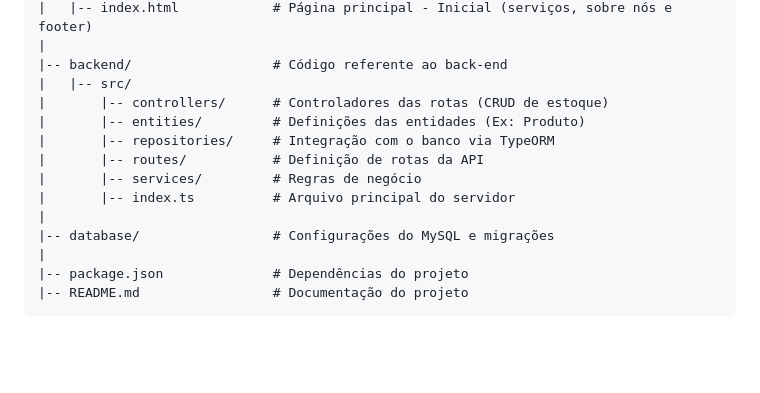
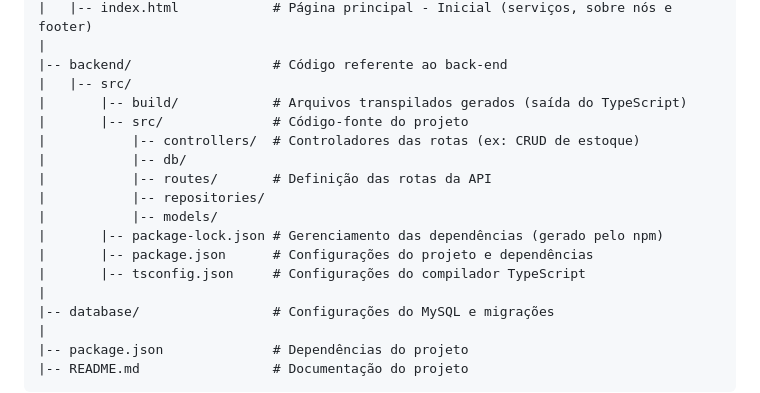
Before and after one commit to GabrielSan06/Salao_Senac, a Markdown page: README.md, the part around the change. Drawn GitHub-style; blank space fills up the shorter version.

```diff
--- a/README.md
+++ b/README.md
@@ -40,12 +40,16 @@ projeto-salao-senac/
 |
 |-- backend/                  # Código referente ao back-end
 |   |-- src/
-|       |-- controllers/      # Controladores das rotas (CRUD de estoque)
-|       |-- entities/         # Definições das entidades (Ex: Produto)
-|       |-- repositories/     # Integração com o banco via TypeORM
-|       |-- routes/           # Definição de rotas da API
-|       |-- services/         # Regras de negócio
-|       |-- index.ts          # Arquivo principal do servidor
+|       |-- build/            # Arquivos transpilados gerados (saída do TypeScript)
+|       |-- src/              # Código-fonte do projeto
+|           |-- controllers/  # Controladores das rotas (ex: CRUD de estoque)
+|           |-- db/
+|           |-- routes/       # Definição das rotas da API
+|           |-- repositories/
+|           |-- models/
+|       |-- package-lock.json # Gerenciamento das dependências (gerado pelo npm)
+|       |-- package.json      # Configurações do projeto e dependências
+|       |-- tsconfig.json     # Configurações do compilador TypeScript
 |
 |-- database/                 # Configurações do MySQL e migrações
 |
```
